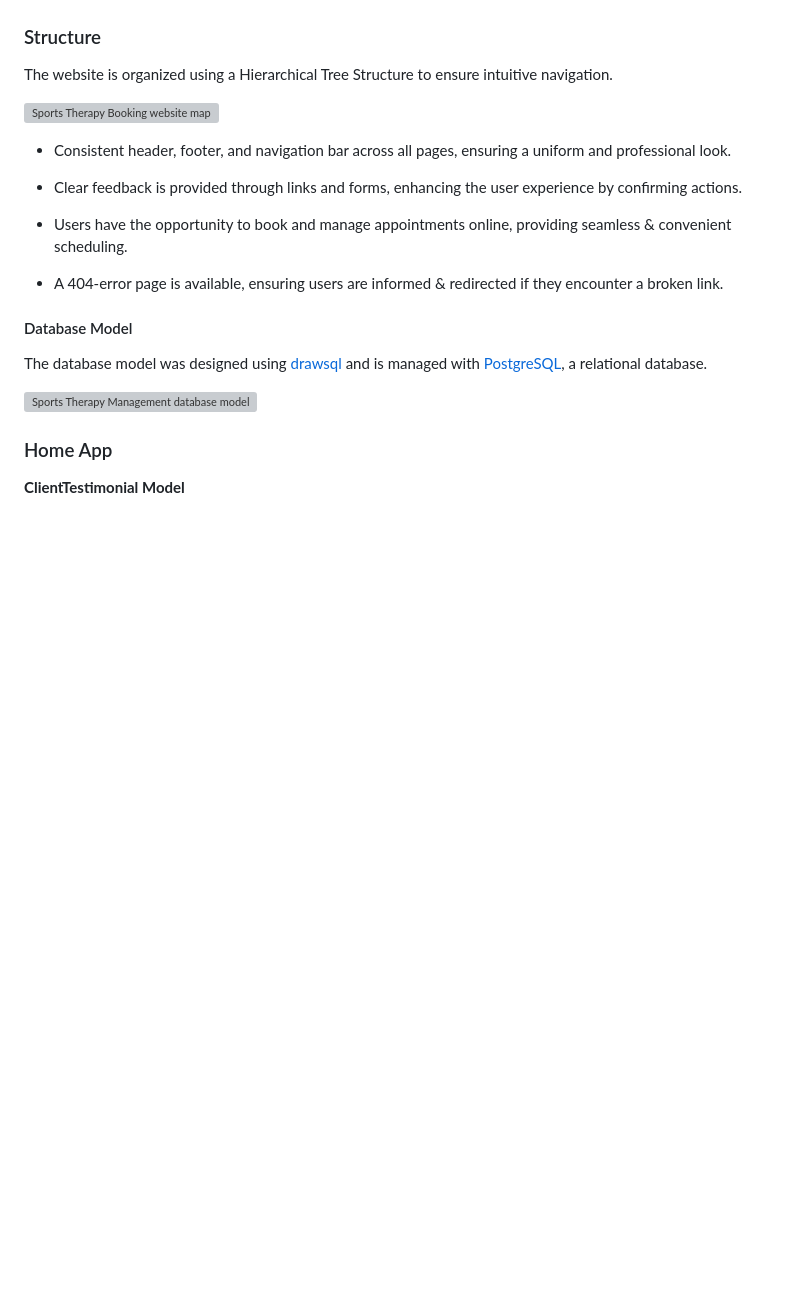
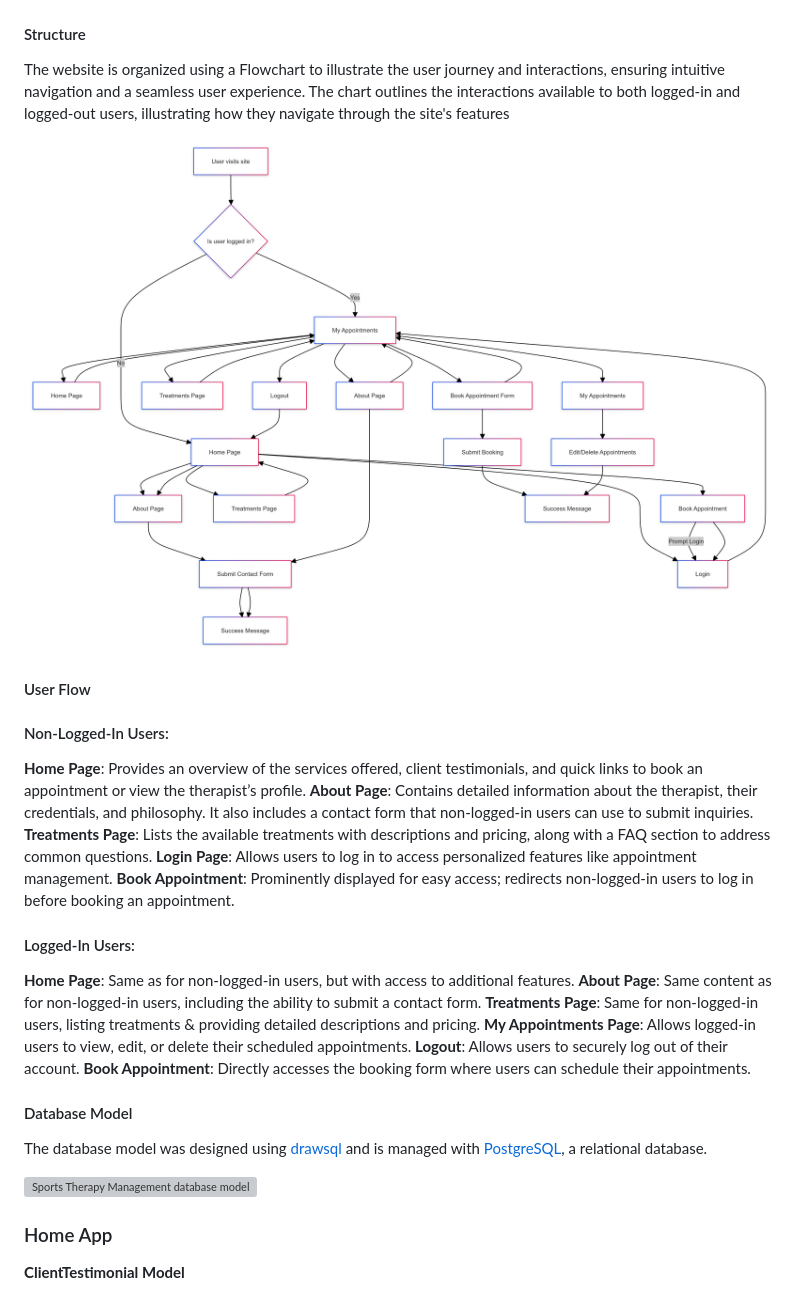
Before and after one commit to Alvor1991/PP4-Physio, a Markdown page: README.md, the part around the change. Rendered like a GitHub page; pictures changed too: assets/readme_files/flowchart.png (added); blank space fills up the shorter version; grey boxes are pictures that could not be loaded.

Commit message:
Update structure section of readme, add flowchart

```diff
--- a/README.md
+++ b/README.md
@@ -115,20 +115,28 @@ GitHub projects were used as a project management tool with a Kanban board to tr
 ![User Stories Progress - Week 3](assets/readme_files/week3.png)
 
 
-### Structure
+#### Structure
 
-The website is organized using a Hierarchical Tree Structure to ensure intuitive navigation.
+The website is organized using a Flowchart to illustrate the user journey and interactions, ensuring intuitive navigation and a seamless user experience. The chart outlines the interactions available to both logged-in and logged-out users, illustrating how they navigate through the site's features
 
-![Sports Therapy Booking website map](assets/readme_files/sitemap.jpg)
+![Sports Therapy Booking website map](assets/readme_files/flowchart.png)
 
-* Consistent header, footer, and navigation bar across all pages, ensuring a uniform and professional look.
+#### User Flow
 
-* Clear feedback is provided through links and forms, enhancing the user experience by confirming actions.
+#### Non-Logged-In Users:
+**Home Page**: Provides an overview of the services offered, client testimonials, and quick links to book an appointment or view the therapist’s profile.
+**About Page**: Contains detailed information about the therapist, their credentials, and philosophy. It also includes a contact form that non-logged-in users can use to submit inquiries.
+**Treatments Page**: Lists the available treatments with descriptions and pricing, along with a FAQ section to address common questions.
+**Login Page**: Allows users to log in to access personalized features like appointment management.
+**Book Appointment**: Prominently displayed for easy access; redirects non-logged-in users to log in before booking an appointment.
 
-* Users have the opportunity to book and manage appointments online, providing seamless & convenient scheduling.
-
-* A 404-error page is available, ensuring users are informed & redirected if they encounter a broken link.
-
+#### Logged-In Users:
+**Home Page**: Same as for non-logged-in users, but with access to additional features.
+**About Page**: Same content as for non-logged-in users, including the ability to submit a contact form.
+**Treatments Page**: Same for non-logged-in users, listing treatments & providing detailed descriptions and pricing.
+**My Appointments Page**: Allows logged-in users to view, edit, or delete their scheduled appointments.
+**Logout**: Allows users to securely log out of their account.
+**Book Appointment**: Directly accesses the booking form where users can schedule their appointments.
 
 #### Database Model
 
```
Also changed, not shown: 2 other files.
